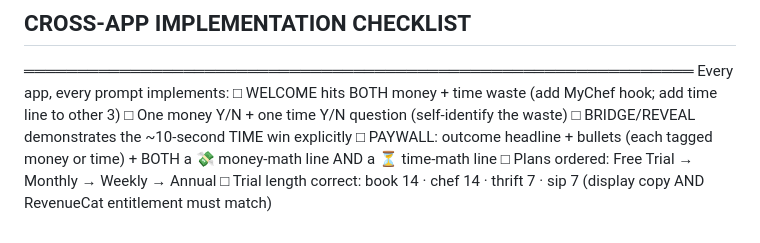
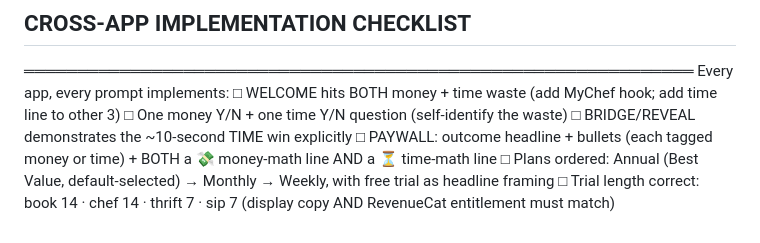
Before and after one commit to smithar106/Sip-Switch, a Markdown page: docs/messaging_spec.md, the part around the change. GitHub-like rendering.

Commit message:
docs: correct plan order to annual-first (highest-converting)

```diff
--- a/docs/messaging_spec.md
+++ b/docs/messaging_spec.md
@@ -169,6 +169,6 @@ Every app, every prompt implements:
   □ BRIDGE/REVEAL demonstrates the ~10-second TIME win explicitly
   □ PAYWALL: outcome headline + bullets (each tagged money or time) +
     BOTH a 💸 money-math line AND a ⏳ time-math line
-  □ Plans ordered: Free Trial → Monthly → Weekly → Annual
+  □ Plans ordered: Annual (Best Value, default-selected) → Monthly → Weekly, with free trial as headline framing
   □ Trial length correct: book 14 · chef 14 · thrift 7 · sip 7
     (display copy AND RevenueCat entitlement must match)
```
